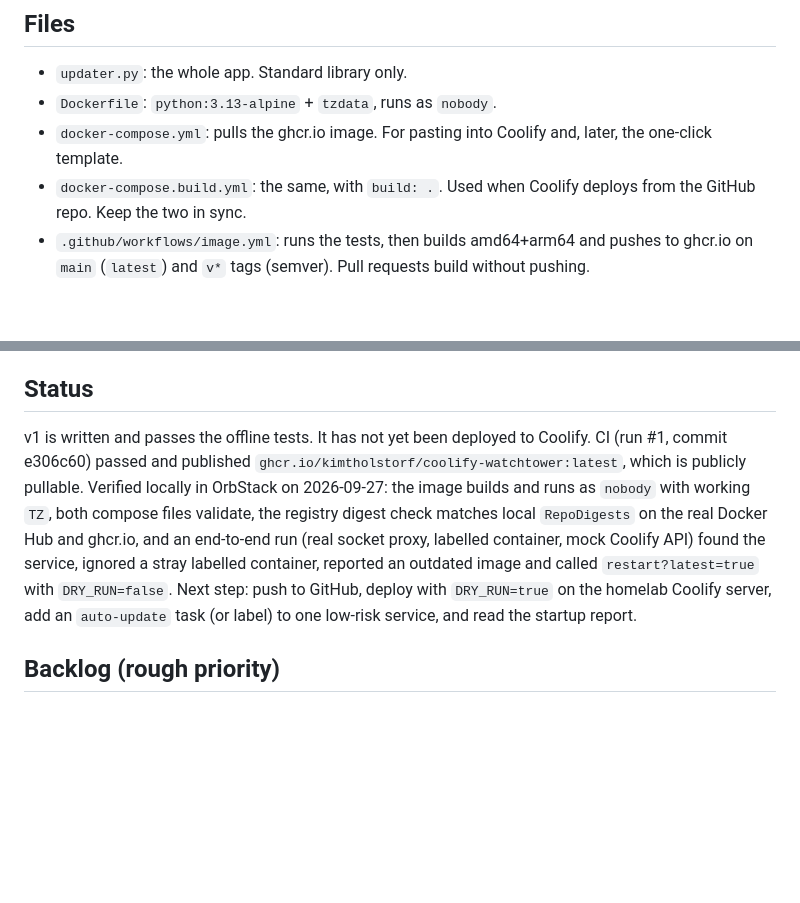
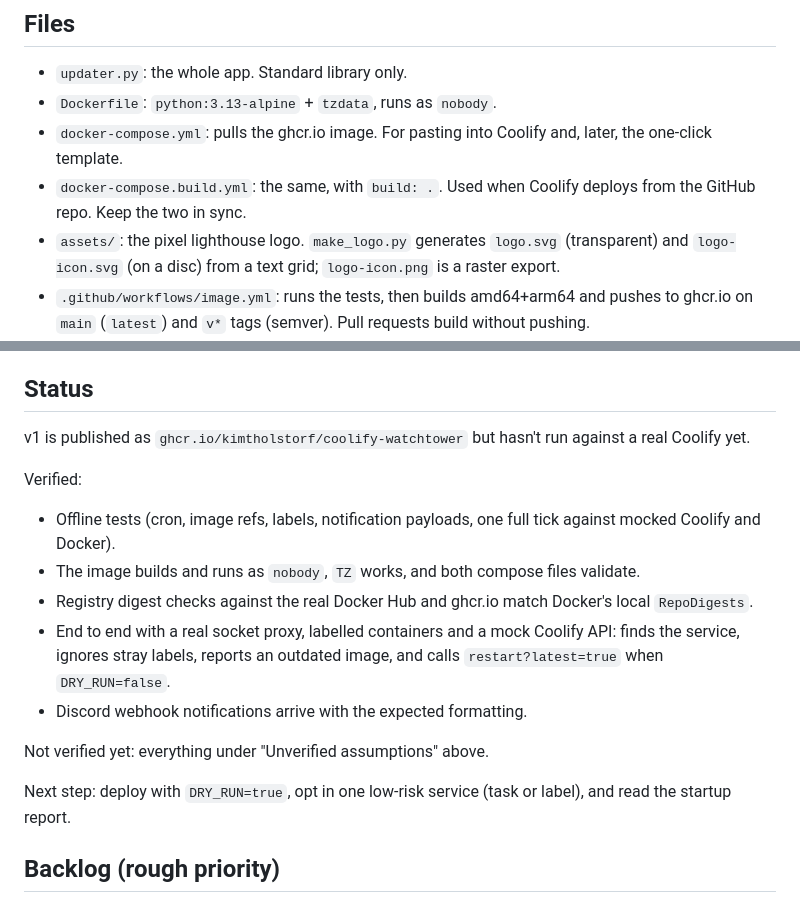
Before and after one commit to KimTholstorf/coolify-watchtower, a Markdown page: CLAUDE.md, 2 parts joined by grey strips. Drawn GitHub-style; blank space fills up the shorter version.

Commit message:
Tidy CLAUDE.md status section

```diff
--- a/CLAUDE.md
+++ b/CLAUDE.md
@@ -21,6 +21,7 @@ The repo goes on GitHub (`KimTholstorf/coolify-watchtower`). CI builds a multi-a
 - `Dockerfile`: `python:3.13-alpine` + `tzdata`, runs as `nobody`.
 - `docker-compose.yml`: pulls the ghcr.io image. For pasting into Coolify and, later, the one-click template.
 - `docker-compose.build.yml`: the same, with `build: .`. Used when Coolify deploys from the GitHub repo. Keep the two in sync.
+- `assets/`: the pixel lighthouse logo. `make_logo.py` generates `logo.svg` (transparent) and `logo-icon.svg` (on a disc) from a text grid; `logo-icon.png` is a raster export.
 - `.github/workflows/image.yml`: runs the tests, then builds amd64+arm64 and pushes to ghcr.io on `main` (`latest`) and `v*` tags (semver). Pull requests build without pushing.
 - `tests/test_updater.py`: offline tests covering cron, image refs, and one full tick against mocked Coolify and Docker HTTP servers. Run with `python3 tests/test_updater.py`.
 - `README.md`: user-facing setup.
@@ -46,7 +47,18 @@ The repo goes on GitHub (`KimTholstorf/coolify-watchtower`). CI builds a multi-a
 - Coolify's Docker Compose build pack builds `docker-compose.build.yml` from the GitHub repo as expected.
 
 ## Status
-v1 is written and passes the offline tests. It has not yet been deployed to Coolify. CI (run #1, commit e306c60) passed and published `ghcr.io/kimtholstorf/coolify-watchtower:latest`, which is publicly pullable. Verified locally in OrbStack on 2026-09-27: the image builds and runs as `nobody` with working `TZ`, both compose files validate, the registry digest check matches local `RepoDigests` on the real Docker Hub and ghcr.io, and an end-to-end run (real socket proxy, labelled container, mock Coolify API) found the service, ignored a stray labelled container, reported an outdated image and called `restart?latest=true` with `DRY_RUN=false`. Next step: push to GitHub, deploy with `DRY_RUN=true` on the homelab Coolify server, add an `auto-update` task (or label) to one low-risk service, and read the startup report.
+v1 is published as `ghcr.io/kimtholstorf/coolify-watchtower` but hasn't run against a real Coolify yet.
+
+Verified:
+- Offline tests (cron, image refs, labels, notification payloads, one full tick against mocked Coolify and Docker).
+- The image builds and runs as `nobody`, `TZ` works, and both compose files validate.
+- Registry digest checks against the real Docker Hub and ghcr.io match Docker's local `RepoDigests`.
+- End to end with a real socket proxy, labelled containers and a mock Coolify API: finds the service, ignores stray labels, reports an outdated image, and calls `restart?latest=true` when `DRY_RUN=false`.
+- Discord webhook notifications arrive with the expected formatting.
+
+Not verified yet: everything under "Unverified assumptions" above.
+
+Next step: deploy with `DRY_RUN=true`, opt in one low-risk service (task or label), and read the startup report.
 
 ## Backlog (rough priority)
 1. Fix whatever the first real dry run shows (mapping, registry errors).
```
